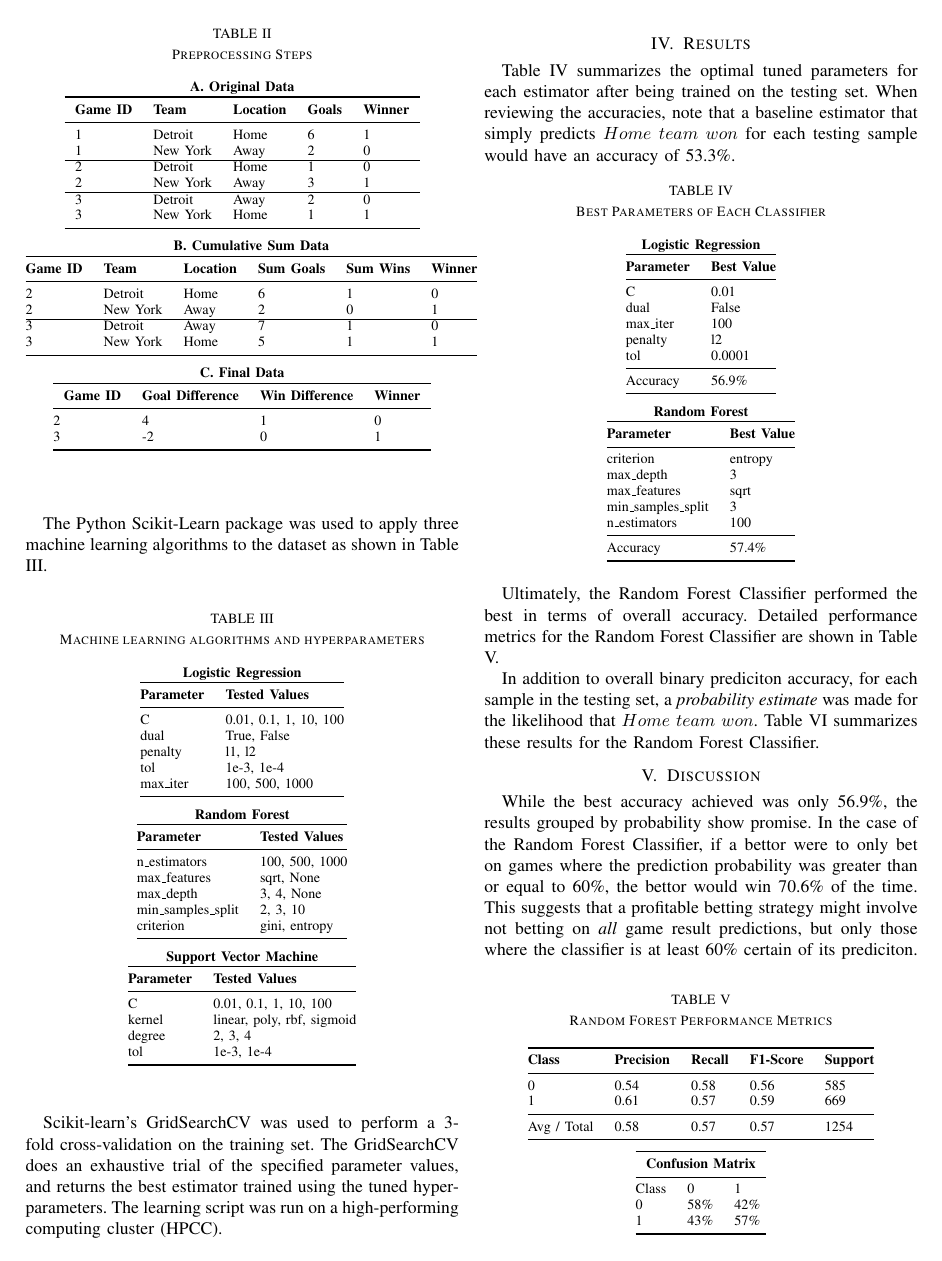
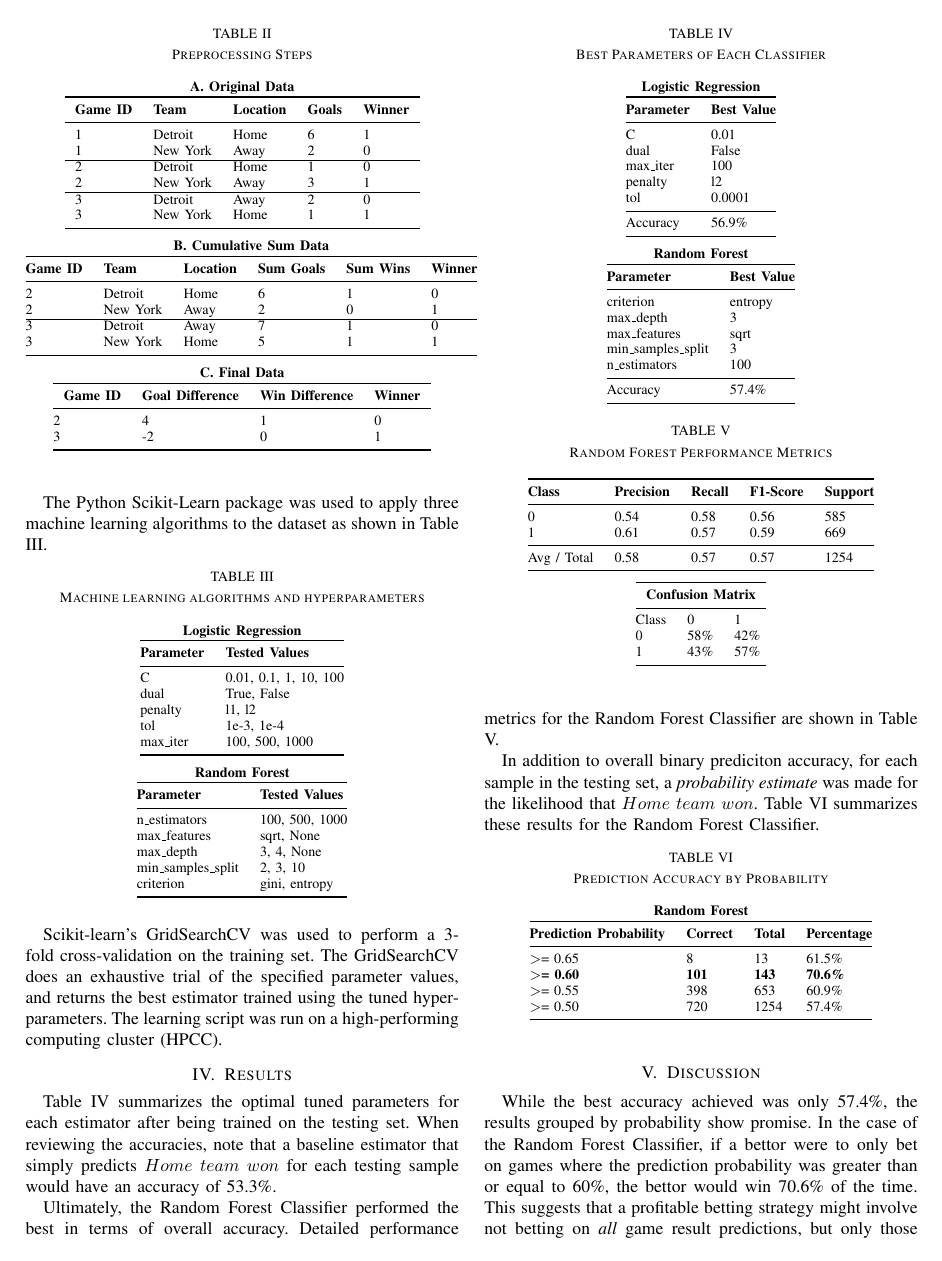
Before and after one commit to msu-ml/17fall-honors-ronayne, a LaTeX paper (Report/report.tex): page 2 of 3. The pictures show the PDF file Report/report.pdf that the author committed with the source.

Commit message:
Add files via upload
Removed SVM (poor performance, one of the sets of hyperparameters would not converge) Fixed a typo about the accuracy of RandomForest.

```diff
--- a/Report/report.tex
+++ b/Report/report.tex
@@ -146,14 +146,6 @@ max\_features & sqrt, None\\
 max\_depth & 3, 4, None\\
 min\_samples\_split & 2, 3, 10\\
 criterion & gini, entropy\\\bottomrule
-\end{tabular}\\\medskip
-\begin{tabular}{@{}ll@{}}
-\multicolumn{2}{c}{\textbf{Support Vector Machine}}                                       \\ \toprule
-\textbf{Parameter} & \textbf{Tested Values} \\\midrule
-C & 0.01, 0.1, 1, 10, 100\\
-kernel & linear, poly, rbf, sigmoid\\
-degree & 2, 3, 4\\
-tol & 1e-3, 1e-4\\\bottomrule
 \end{tabular}
 \end{table}
 
@@ -231,7 +223,7 @@ In addition to overall binary prediciton accuracy, for each sample in the testin
 
 \section{Discussion}
 
-While the best accuracy achieved was only 56.9\%, the results grouped by probability show promise. In the case of the Random Forest Classifier, if a bettor were to only bet on games where the prediction probability was greater than or equal to 60\%, the bettor would win 70.6\% of the time. This suggests that a profitable betting strategy might involve not betting on \textit{all} game result predictions, but only those where the classifier is at least 60\% certain of its prediciton. However, the calculation of the profitability of such a strategy would require collecting historical money line betting data, which is beyond the scope of this report.
+While the best accuracy achieved was only 57.4\%, the results grouped by probability show promise. In the case of the Random Forest Classifier, if a bettor were to only bet on games where the prediction probability was greater than or equal to 60\%, the bettor would win 70.6\% of the time. This suggests that a profitable betting strategy might involve not betting on \textit{all} game result predictions, but only those where the classifier is at least 60\% certain of its prediciton. However, the calculation of the profitability of such a strategy would require collecting historical money line betting data, which is beyond the scope of this report.
 
 \section{Future Improvements}
 
```
Also changed, not shown: Report/report.pdf, Report/report.tex (6 more changed lines).
